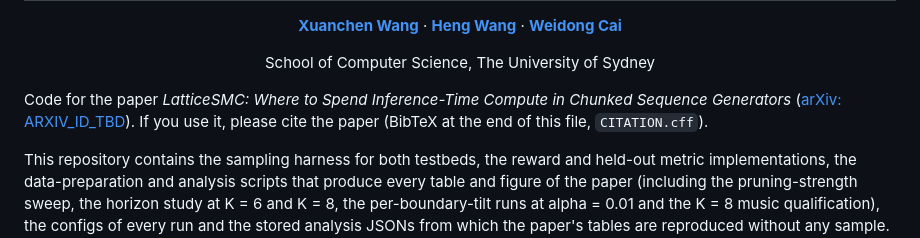
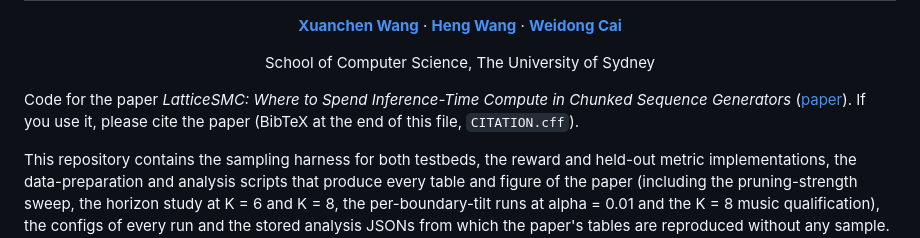
Before and after one commit to wangxuanchen88/LatticeSMC, a Markdown page: README.md, the part around the change. Drawn GitHub-style.

```diff
--- a/README.md
+++ b/README.md
@@ -11,7 +11,7 @@ School of Computer Science, The University of Sydney
 
 </div>
 
-Code for the paper *LatticeSMC: Where to Spend Inference-Time Compute in Chunked Sequence Generators* ([arXiv: ARXIV_ID_TBD](https://arxiv.org/abs/2610.02774)). If you use it, please cite the paper (BibTeX at the end of this file, `CITATION.cff`).
+Code for the paper *LatticeSMC: Where to Spend Inference-Time Compute in Chunked Sequence Generators* ([paper](https://arxiv.org/abs/2610.02774)). If you use it, please cite the paper (BibTeX at the end of this file, `CITATION.cff`).
 
 This repository contains the sampling harness for both testbeds, the reward and held-out metric implementations, the data-preparation and analysis scripts that produce every table and figure of the paper (including the pruning-strength sweep, the horizon study at K = 6 and K = 8, the per-boundary-tilt runs at alpha = 0.01 and the K = 8 music qualification), the configs of every run and the stored analysis JSONs from which the paper's tables are reproduced without any sample. Checkpoints and generated samples are not included; the checkpoints are released at camera-ready (`MODELS.md`). License: Apache 2.0 (`LICENSE`).
 
```
